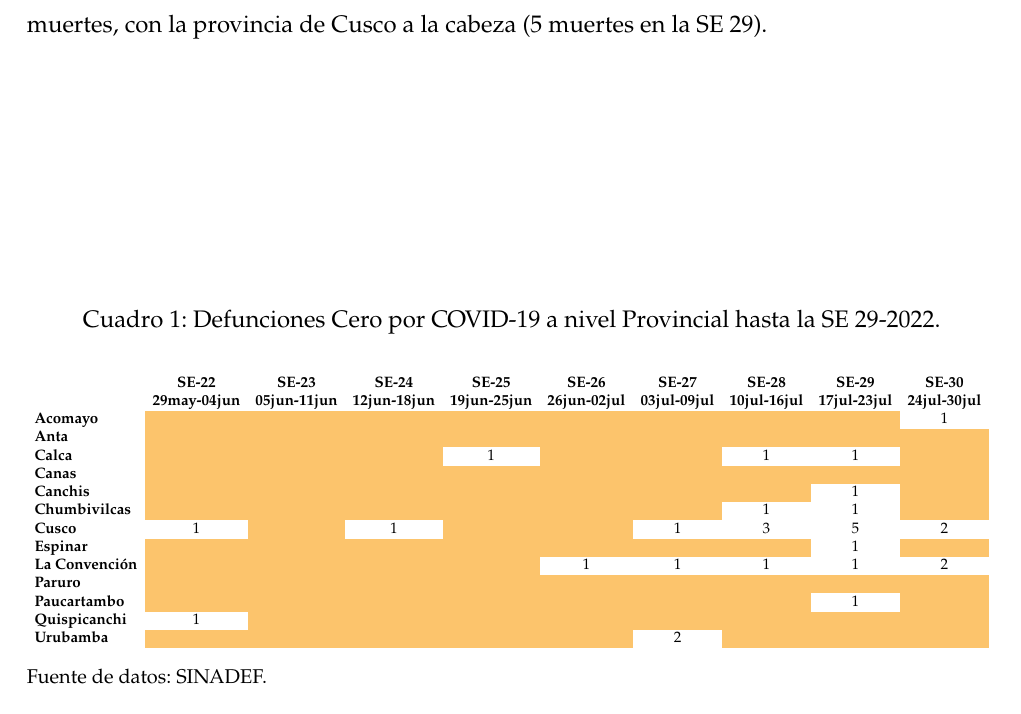
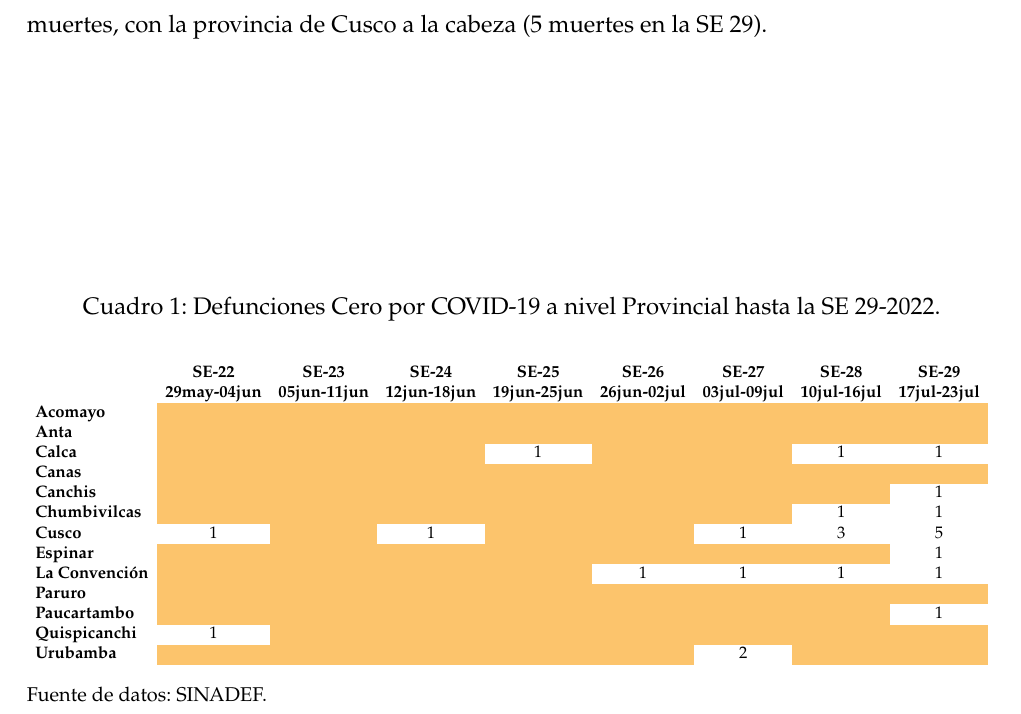
Before and after one commit to Joelo21/DIRESA_covid_cusco, a LaTeX book (boletin_covid/boletin_covid.tex, which reads tablas/tabla_defunciones_cero_provincia.tex): part of page 74 of 77, cut so that both start at the same text. Compiled offline with pdfLaTeX; a LaTeX package or settings file that is missing is left out.

Commit message:
BOLETIN N° 07 TERMINADO

```diff
--- a/tablas/tabla_defunciones_cero_provincia.tex
+++ b/tablas/tabla_defunciones_cero_provincia.tex
@@ -1,5 +1,5 @@
 \begin{tabular}{lccccccccc}
-	\textbf{}              	  & \multicolumn{1}{l}{}                        & \multicolumn{1}{l}{}      & \multicolumn{1}{l}{}                         & \multicolumn{1}{l}{}                         & \multicolumn{1}{l}{}                         & \multicolumn{1}{l}{}                        & \multicolumn{1}{l}{}                         & \multicolumn{1}{l}{}                         & \multicolumn{1}{l}{}     \\
+	\textbf{}              	  & \multicolumn{1}{l}{}                        & \multicolumn{1}{l}{}      & \multicolumn{1}{l}{}                         & \multicolumn{1}{l}{}                         & \multicolumn{1}{l}{}                         & \multicolumn{1}{l}{}                        & \multicolumn{1}{l}{}                         & \multicolumn{1}{l}{}     \\
 	\textbf{}
 	&\textbf{SE-22}
 	&\textbf{SE-23}								&\textbf{SE-24}
@@ -10,14 +10,12 @@
 	&\textbf{29may-04jun}						&\textbf{05jun-11jun}
 	&\textbf{12jun-18jun}						&\textbf{19jun-25jun}
 	&\textbf{26jun-02jul}						&\textbf{03jul-09jul}
-	&\textbf{10jul-16jul}						&\textbf{17jul-23jul}
-	&\textbf{24jul-30jul}\\
+	&\textbf{10jul-16jul}						&\textbf{17jul-23jul}\\
 	\textbf{Acomayo}
 	&\cellcolor[HTML]{FCC46C}					&\cellcolor[HTML]{FCC46C}
 	&\cellcolor[HTML]{FCC46C}					&\cellcolor[HTML]{FCC46C}
 	&\cellcolor[HTML]{FCC46C}					&\cellcolor[HTML]{FCC46C}
-	&\cellcolor[HTML]{FCC46C}					&\cellcolor[HTML]{FCC46C}
-	&1\\
+	&\cellcolor[HTML]{FCC46C}					&\cellcolor[HTML]{FCC46C}\\
 	\textbf{Anta}
 	&\cellcolor[HTML]{FCC46C}
 	&\cellcolor[HTML]{FCC46C}					&\cellcolor[HTML]{FCC46C}
@@ -27,12 +25,12 @@
 	\textbf{Calca}
 	&\cellcolor[HTML]{FCC46C}					&\cellcolor[HTML]{FCC46C}					&\cellcolor[HTML]{FCC46C}					&1											&\cellcolor[HTML]{FCC46C}				    &\cellcolor[HTML]{FCC46C}
-	&1											&1
-	&\cellcolor[HTML]{FCC46C}\\
+	&1											&1\\
+
 	\textbf{Canas}
 	&\cellcolor[HTML]{FCC46C}					&\cellcolor[HTML]{FCC46C}
 	&\cellcolor[HTML]{FCC46C} 					&\cellcolor[HTML]{FCC46C}
 	&\cellcolor[HTML]{FCC46C}					&\cellcolor[HTML]{FCC46C}
-	&\cellcolor[HTML]{FCC46C}					&\cellcolor[HTML]{FCC46C}
-	&\cellcolor[HTML]{FCC46C}\\
+	&\cellcolor[HTML]{FCC46C}					&\cellcolor[HTML]{FCC46C}\\
+
 	\textbf{Canchis}
 	&\cellcolor[HTML]{FCC46C}					&\cellcolor[HTML]{FCC46C}					&\cellcolor[HTML]{FCC46C}					&\cellcolor[HTML]{FCC46C}					&\cellcolor[HTML]{FCC46C}					&\cellcolor[HTML]{FCC46C}					&\cellcolor[HTML]{FCC46C}
@@ -41,39 +39,38 @@
 	&\cellcolor[HTML]{FCC46C}					&\cellcolor[HTML]{FCC46C}
 	&\cellcolor[HTML]{FCC46C}					&\cellcolor[HTML]{FCC46C}
 	&\cellcolor[HTML]{FCC46C}					&\cellcolor[HTML]{FCC46C}
-	&1											&1
-	&\cellcolor[HTML]{FCC46C}\\
+	&1											&1\\
+
 	\textbf{Cusco}
 												&1
 	&\cellcolor[HTML]{FCC46C}					&1
 	&\cellcolor[HTML]{FCC46C}					&\cellcolor[HTML]{FCC46C}
 	&1											&3
-	&5											&2\\
+	&5\\
 	\textbf{Espinar}
 	&\cellcolor[HTML]{FCC46C}					&\cellcolor[HTML]{FCC46C}
 	&\cellcolor[HTML]{FCC46C}					&\cellcolor[HTML]{FCC46C}
 	&\cellcolor[HTML]{FCC46C}					&\cellcolor[HTML]{FCC46C}
-	&\cellcolor[HTML]{FCC46C}					&1
-	&\cellcolor[HTML]{FCC46C}\\
+	&\cellcolor[HTML]{FCC46C}					&1\\
+
 	\textbf{La Convención}
 	&\cellcolor[HTML]{FCC46C}					&\cellcolor[HTML]{FCC46C}
 	&\cellcolor[HTML]{FCC46C}					&\cellcolor[HTML]{FCC46C}
 	&1											&1
-	&1											&1
-	&2\\
+	&1											&1\\
+
 	\textbf{Paruro}
 	&\cellcolor[HTML]{FCC46C}					&\cellcolor[HTML]{FCC46C}					&\cellcolor[HTML]{FCC46C}					&\cellcolor[HTML]{FCC46C}					&\cellcolor[HTML]{FCC46C}					&\cellcolor[HTML]{FCC46C}
-	&\cellcolor[HTML]{FCC46C} 					&\cellcolor[HTML]{FCC46C}
-	&\cellcolor[HTML]{FCC46C}\\
+	&\cellcolor[HTML]{FCC46C} 					&\cellcolor[HTML]{FCC46C}\\
+
 	\textbf{Paucartambo}
 	&\cellcolor[HTML]{FCC46C}					&\cellcolor[HTML]{FCC46C}
 	&\cellcolor[HTML]{FCC46C}					&\cellcolor[HTML]{FCC46C}
 	&\cellcolor[HTML]{FCC46C}					&\cellcolor[HTML]{FCC46C}
-	&\cellcolor[HTML]{FCC46C}					&1
-	&\cellcolor[HTML]{FCC46C}\\
+	&\cellcolor[HTML]{FCC46C}					&1\\
+
 	\textbf{Quispicanchi}
 	&1											&\cellcolor[HTML]{FCC46C}
 	&\cellcolor[HTML]{FCC46C}					&\cellcolor[HTML]{FCC46C}
 	&\cellcolor[HTML]{FCC46C}					&\cellcolor[HTML]{FCC46C}
-	&\cellcolor[HTML]{FCC46C}					&\cellcolor[HTML]{FCC46C}
-	&\cellcolor[HTML]{FCC46C}\\
+	&\cellcolor[HTML]{FCC46C}					&\cellcolor[HTML]{FCC46C}\\
```
Also changed, not shown: tablas/tabla_defunciones_cero_provincia.tex (11 more changed lines), 2 other files.
